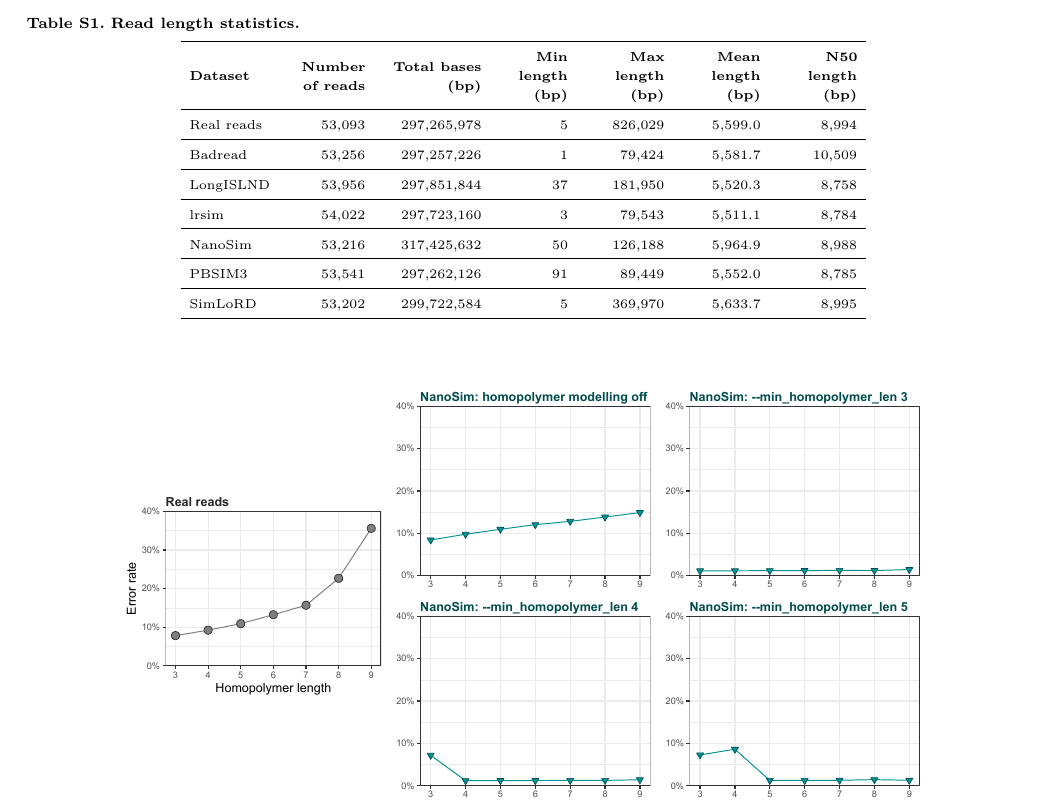
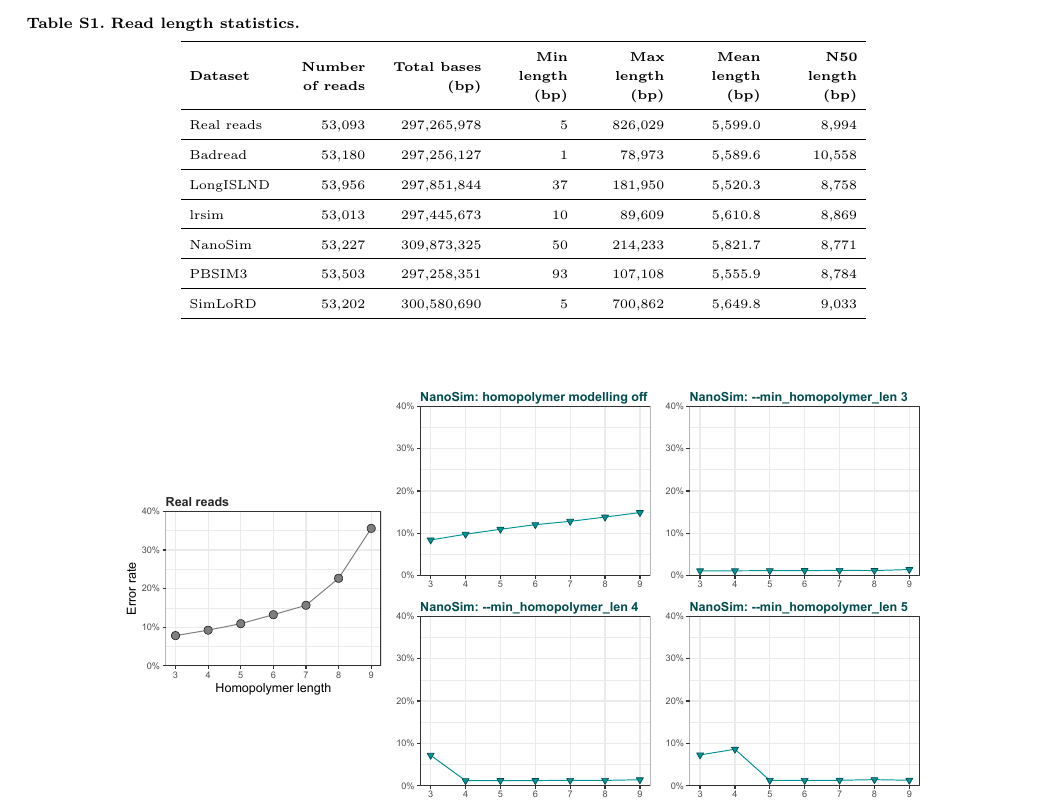
Before and after one commit to mtaouk/ONT-Read-Simulator-Benchmarking, a LaTeX document (manuscript/main.tex): part of page 8 of 11, cut so that both start at the same text. Compiled offline with pdfLaTeX.

Commit message:
Update read stats

```diff
--- a/manuscript/main.tex
+++ b/manuscript/main.tex
@@ -333,17 +333,17 @@ R.R.W. conceived the study. M.L.T. and R.R.W. performed analyses and drafted the
 \midrule
 Real reads & 53,093 & 297,265,978 &  5 & 826,029 & 5,599.0 &  8,994 \\
 \midrule
-Badread    & 53,256 & 297,257,226 &  1 &  79,424 & 5,581.7 & 10,509 \\
+Badread    & 53,180 & 297,256,127 &  1 &  78,973 & 5,589.6 & 10,558 \\
 \midrule
 LongISLND  & 53,956 & 297,851,844 & 37 & 181,950 & 5,520.3 &  8,758 \\
 \midrule
-lrsim      & 54,022 & 297,723,160 &  3 &  79,543 & 5,511.1 &  8,784 \\
+lrsim      & 53,013 & 297,445,673 & 10 &  89,609 & 5,610.8 &  8,869 \\
 \midrule
-NanoSim    & 53,216 & 317,425,632 & 50 & 126,188 & 5,964.9 &  8,988 \\
+NanoSim    & 53,227 & 309,873,325 & 50 & 214,233 & 5,821.7 &  8,771 \\
 \midrule
-PBSIM3     & 53,541 & 297,262,126 & 91 &  89,449 & 5,552.0 &  8,785 \\
+PBSIM3     & 53,503 & 297,258,351 & 93 & 107,108 & 5,555.9 &  8,784 \\
 \midrule
-SimLoRD    & 53,202 & 299,722,584 &  5 & 369,970 & 5,633.7 &  8,995 \\
+SimLoRD    & 53,202 & 300,580,690 &  5 & 700,862 & 5,649.8 &  9,033 \\
 \bottomrule
 \end{tabular}
 \end{table}
```
